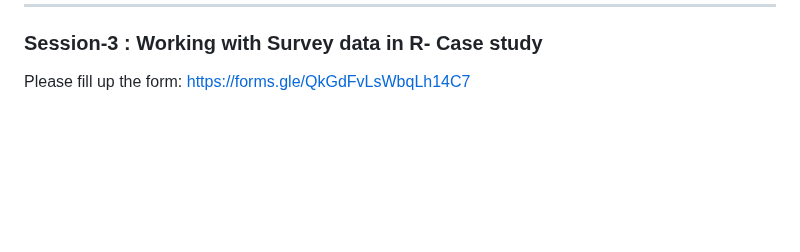
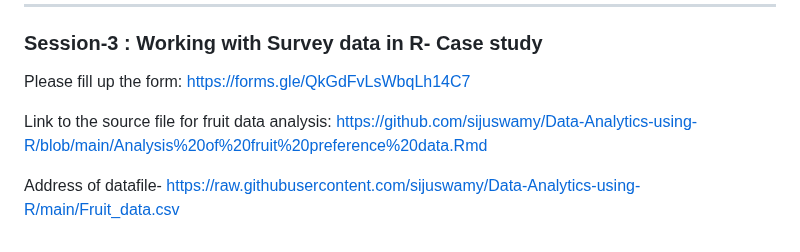
Before and after one commit to sijuswamy/Data-Analytics-using-R, a Markdown page: README.md, the part around the change. GitHub-like rendering; blank space fills up the shorter version.

```diff
--- a/README.md
+++ b/README.md
@@ -371,3 +371,8 @@ average(1:3)
 
 Please fill up the form:
 <https://forms.gle/QkGdFvLsWbqLh14C7>
+
+Link to the source file for fruit data analysis:
+<https://github.com/sijuswamy/Data-Analytics-using-R/blob/main/Analysis%20of%20fruit%20preference%20data.Rmd>
+
+Address of datafile- https://raw.githubusercontent.com/sijuswamy/Data-Analytics-using-R/main/Fruit_data.csv
```
